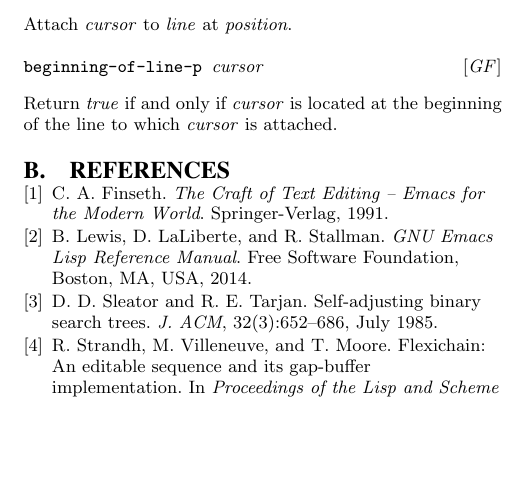
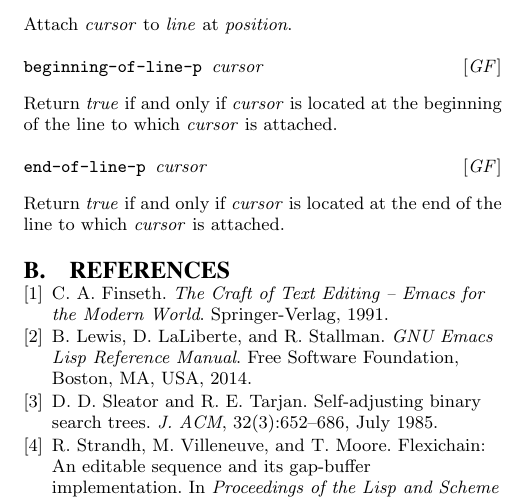
Before and after one commit to robert-strandh/Cluffer, a LaTeX paper (Papers/To-submit-1/cluffer.tex, which reads Papers/To-submit-1/app-protocol.tex): part of page 5 of 5, cut so that both start at the same text, the shorter picture padded with empty space. Compiled offline with pdfLaTeX.

Commit message:
Document generic function END-OF-LINE-P.

```diff
--- a/Papers/To-submit-1/app-protocol.tex
+++ b/Papers/To-submit-1/app-protocol.tex
@@ -108,3 +108,8 @@
 
 Return \textit{true} if and only if \textit{cursor} is located at the
 beginning of the line to which \textit{cursor} is attached.
+
+\Defgeneric {end-of-line-p} {cursor}
+
+Return \textit{true} if and only if \textit{cursor} is located at the
+end of the line to which \textit{cursor} is attached.
```
